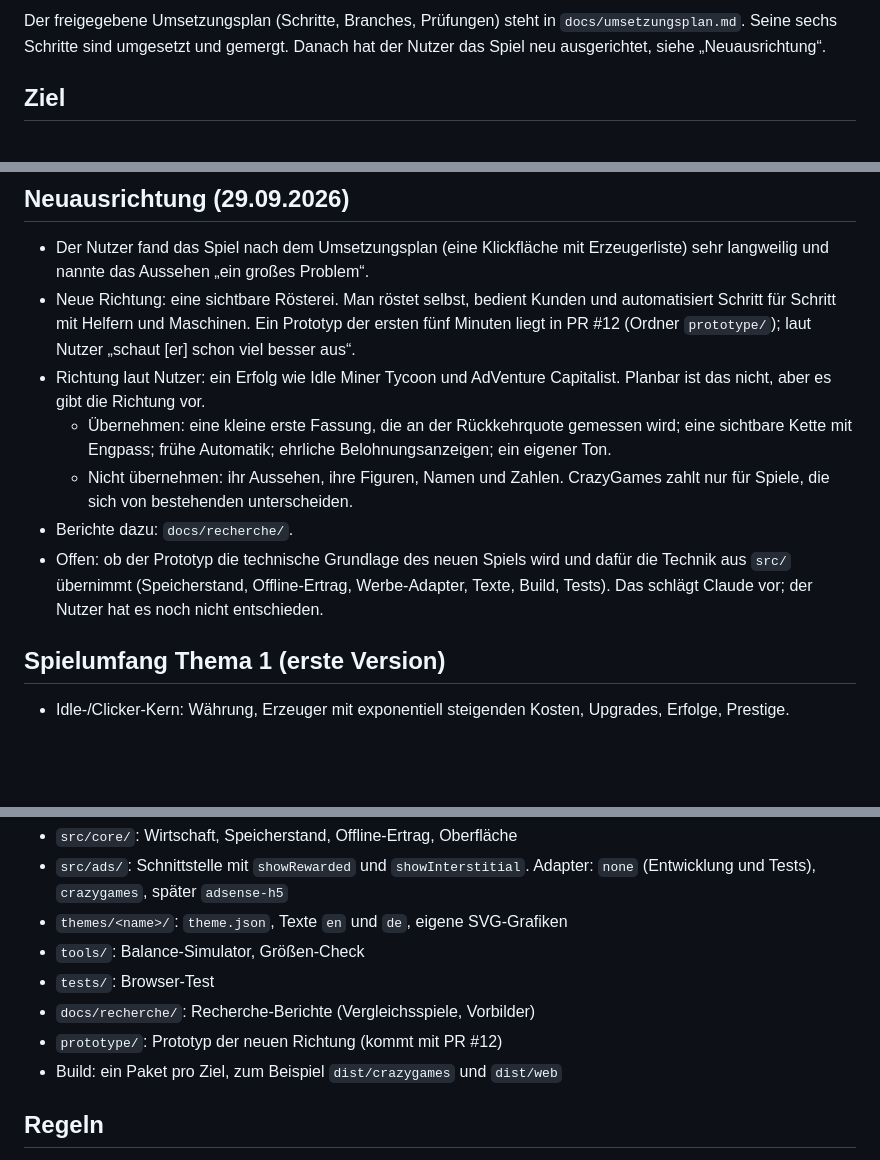
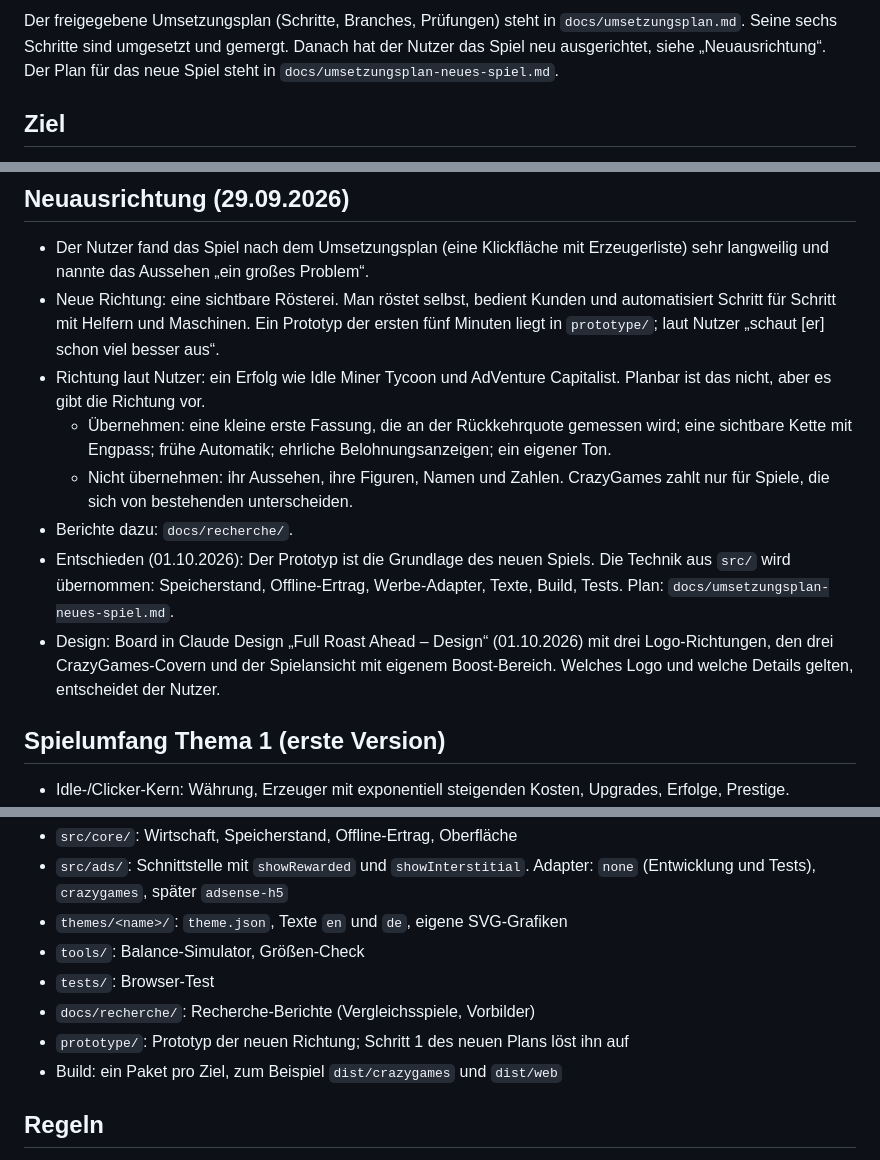
Before and after one commit to ThePutzy/Kaffeeroesterei, a Markdown page: CLAUDE.md, 3 parts joined by grey strips. Rendered like a GitHub page; blank space fills up the shorter version.

```diff
--- a/CLAUDE.md
+++ b/CLAUDE.md
@@ -4,5 +4,5 @@ Stand der Entscheidungen: 30.09.2026. Diese Datei ist der Kontext für jede Sitz
 
-Der freigegebene Umsetzungsplan (Schritte, Branches, Prüfungen) steht in `docs/umsetzungsplan.md`. Seine sechs Schritte sind umgesetzt und gemergt. Danach hat der Nutzer das Spiel neu ausgerichtet, siehe „Neuausrichtung“.
+Der freigegebene Umsetzungsplan (Schritte, Branches, Prüfungen) steht in `docs/umsetzungsplan.md`. Seine sechs Schritte sind umgesetzt und gemergt. Danach hat der Nutzer das Spiel neu ausgerichtet, siehe „Neuausrichtung“. Der Plan für das neue Spiel steht in `docs/umsetzungsplan-neues-spiel.md`.
 
 ## Ziel
 
@@ -25,12 +25,13 @@ Ein Browser-Idle-Spiel, das hauptsächlich über Werbung Geld verdienen soll. Er
 ## Neuausrichtung (29.09.2026)
 
 - Der Nutzer fand das Spiel nach dem Umsetzungsplan (eine Klickfläche mit Erzeugerliste) sehr langweilig und nannte das Aussehen „ein großes Problem“.
-- Neue Richtung: eine sichtbare Rösterei. Man röstet selbst, bedient Kunden und automatisiert Schritt für Schritt mit Helfern und Maschinen. Ein Prototyp der ersten fünf Minuten liegt in PR #12 (Ordner `prototype/`); laut Nutzer „schaut [er] schon viel besser aus“.
+- Neue Richtung: eine sichtbare Rösterei. Man röstet selbst, bedient Kunden und automatisiert Schritt für Schritt mit Helfern und Maschinen. Ein Prototyp der ersten fünf Minuten liegt in `prototype/`; laut Nutzer „schaut [er] schon viel besser aus“.
 - Richtung laut Nutzer: ein Erfolg wie Idle Miner Tycoon und AdVenture Capitalist. Planbar ist das nicht, aber es gibt die Richtung vor.
   - Übernehmen: eine kleine erste Fassung, die an der Rückkehrquote gemessen wird; eine sichtbare Kette mit Engpass; frühe Automatik; ehrliche Belohnungsanzeigen; ein eigener Ton.
   - Nicht übernehmen: ihr Aussehen, ihre Figuren, Namen und Zahlen. CrazyGames zahlt nur für Spiele, die sich von bestehenden unterscheiden.
 - Berichte dazu: `docs/recherche/`.
-- Offen: ob der Prototyp die technische Grundlage des neuen Spiels wird und dafür die Technik aus `src/` übernimmt (Speicherstand, Offline-Ertrag, Werbe-Adapter, Texte, Build, Tests). Das schlägt Claude vor; der Nutzer hat es noch nicht entschieden.
+- Entschieden (01.10.2026): Der Prototyp ist die Grundlage des neuen Spiels. Die Technik aus `src/` wird übernommen: Speicherstand, Offline-Ertrag, Werbe-Adapter, Texte, Build, Tests. Plan: `docs/umsetzungsplan-neues-spiel.md`.
+- Design: Board in Claude Design „Full Roast Ahead – Design“ (01.10.2026) mit drei Logo-Richtungen, den drei CrazyGames-Covern und der Spielansicht mit eigenem Boost-Bereich. Welches Logo und welche Details gelten, entscheidet der Nutzer.
 
 ## Spielumfang Thema 1 (erste Version)
 
@@ -57,7 +58,7 @@ Ein Browser-Idle-Spiel, das hauptsächlich über Werbung Geld verdienen soll. Er
 - `tools/`: Balance-Simulator, Größen-Check
 - `tests/`: Browser-Test
 - `docs/recherche/`: Recherche-Berichte (Vergleichsspiele, Vorbilder)
-- `prototype/`: Prototyp der neuen Richtung (kommt mit PR #12)
+- `prototype/`: Prototyp der neuen Richtung; Schritt 1 des neuen Plans löst ihn auf
 - Build: ein Paket pro Ziel, zum Beispiel `dist/crazygames` und `dist/web`
 
 ## Regeln
```
Also changed, not shown: other parts of CLAUDE.md (+1 -1 lines), README.md (+3 -2 lines), docs/umsetzungsplan-neues-spiel.md (added, +138 -0 lines).
